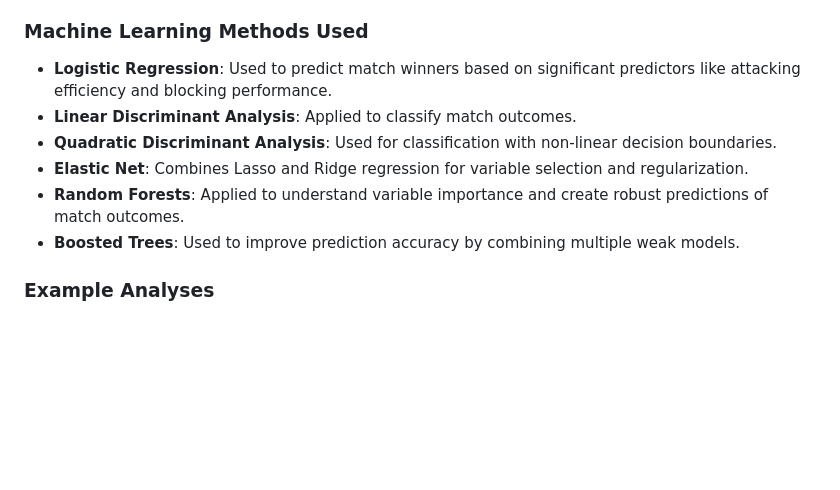
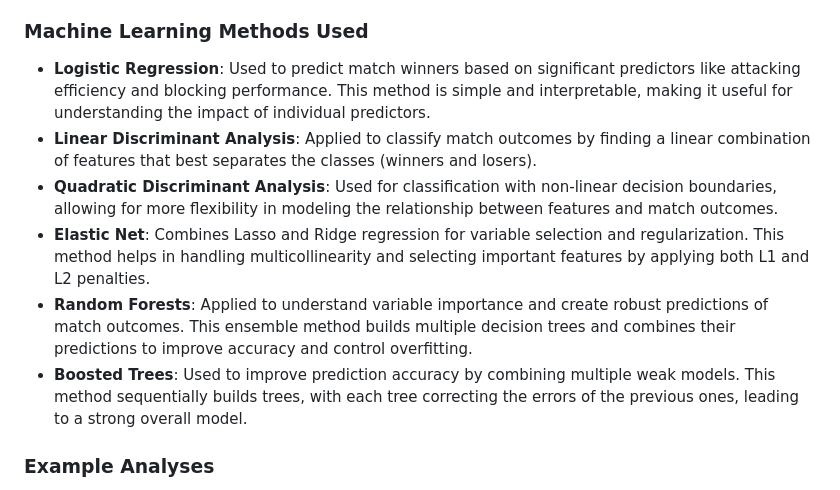
Before and after one commit to jlang61/PlusLiga-Analysis-2008-2023, a Markdown page: README.md, the part around the change. Drawn GitHub-style; blank space fills up the shorter version.

Commit message:
adding more to the machine learning methods used

```diff
--- a/README.md
+++ b/README.md
@@ -42,12 +42,12 @@ The project heavily utilized Machine Learning to:
 
 ### Machine Learning Methods Used
 
-- **Logistic Regression**: Used to predict match winners based on significant predictors like attacking efficiency and blocking performance.
-- **Linear Discriminant Analysis**: Applied to classify match outcomes.
-- **Quadratic Discriminant Analysis**: Used for classification with non-linear decision boundaries.
-- **Elastic Net**: Combines Lasso and Ridge regression for variable selection and regularization.
-- **Random Forests**: Applied to understand variable importance and create robust predictions of match outcomes.
-- **Boosted Trees**: Used to improve prediction accuracy by combining multiple weak models.
+- **Logistic Regression**: Used to predict match winners based on significant predictors like attacking efficiency and blocking performance. This method is simple and interpretable, making it useful for understanding the impact of individual predictors.
+- **Linear Discriminant Analysis**: Applied to classify match outcomes by finding a linear combination of features that best separates the classes (winners and losers).
+- **Quadratic Discriminant Analysis**: Used for classification with non-linear decision boundaries, allowing for more flexibility in modeling the relationship between features and match outcomes.
+- **Elastic Net**: Combines Lasso and Ridge regression for variable selection and regularization. This method helps in handling multicollinearity and selecting important features by applying both L1 and L2 penalties.
+- **Random Forests**: Applied to understand variable importance and create robust predictions of match outcomes. This ensemble method builds multiple decision trees and combines their predictions to improve accuracy and control overfitting.
+- **Boosted Trees**: Used to improve prediction accuracy by combining multiple weak models. This method sequentially builds trees, with each tree correcting the errors of the previous ones, leading to a strong overall model.
 
 ### Example Analyses
 
```
